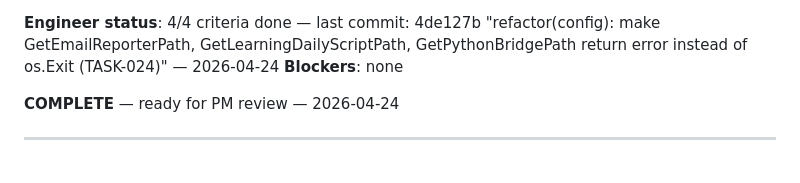
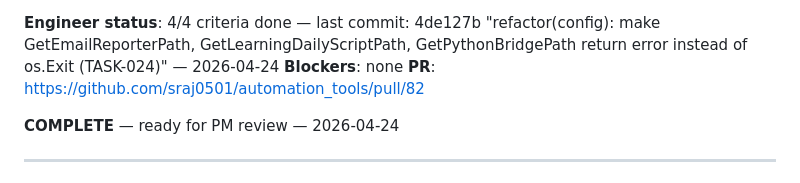
Before and after one commit to sraj0501/automation_tools, a Markdown page: Data/agent_logs/project_board.md, the part around the change. Drawn GitHub-style.

Commit message:
chore(board): add PR #82 URL to TASK-024

```diff
--- a/Data/agent_logs/project_board.md
+++ b/Data/agent_logs/project_board.md
@@ -34,6 +34,7 @@ _Next task ID: TASK-025_
 
 **Engineer status**: 4/4 criteria done — last commit: 4de127b "refactor(config): make GetEmailReporterPath, GetLearningDailyScriptPath, GetPythonBridgePath return error instead of os.Exit (TASK-024)" — 2026-04-24
 **Blockers**: none
+**PR**: https://github.com/sraj0501/automation_tools/pull/82
 
 **COMPLETE** — ready for PM review — 2026-04-24
 
```
